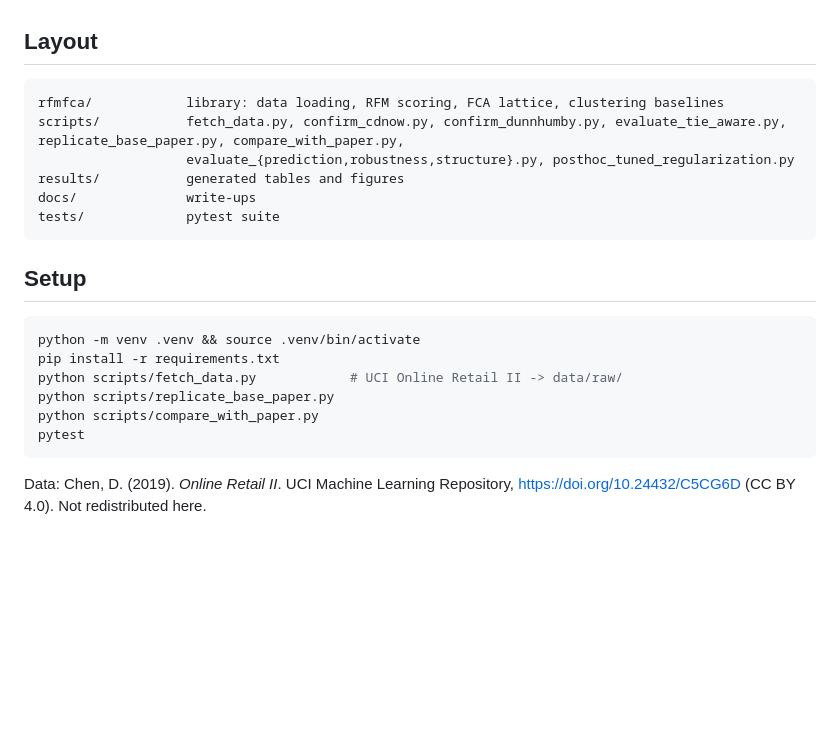
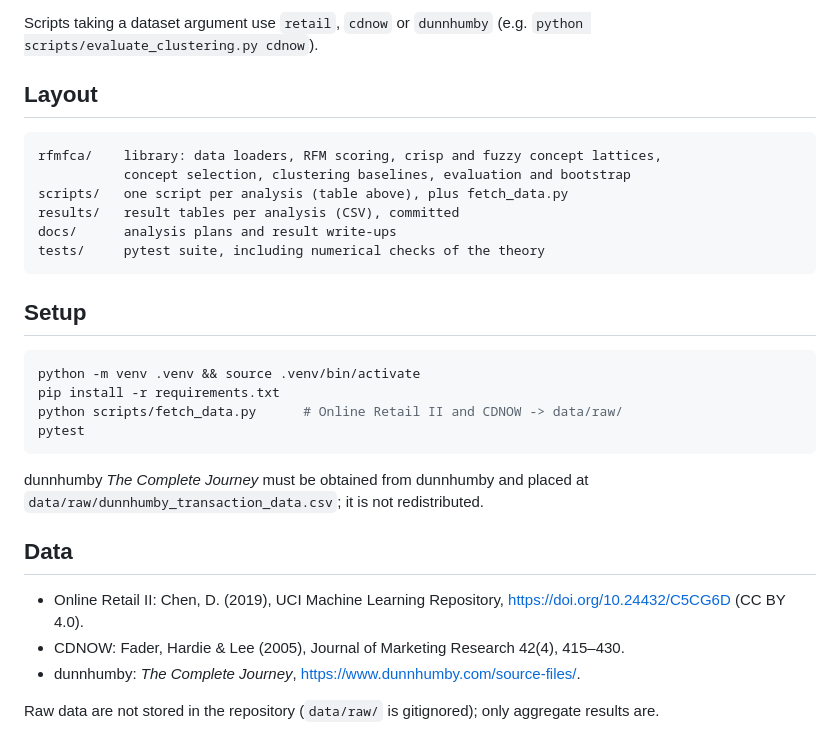
Before and after one commit to nandana-das/rfm-fuzzy, a Markdown page: README.md, the part around one of its changes. GitHub-like rendering; blank space fills up the shorter version.

````diff
--- a/README.md
+++ b/README.md
@@ -40,13 +62,15 @@ and association rules off the concept lattice. Its stated future work is a
+Scripts taking a dataset argument use `retail`, `cdnow` or `dunnhumby`
+(e.g. `python scripts/evaluate_clustering.py cdnow`).
 
 ## Layout
 
 ```
-rfmfca/            library: data loading, RFM scoring, FCA lattice, clustering baselines
-scripts/           fetch_data.py, confirm_cdnow.py, confirm_dunnhumby.py, evaluate_tie_aware.py, replicate_base_paper.py, compare_with_paper.py,
-                   evaluate_{prediction,robustness,structure}.py, posthoc_tuned_regularization.py
-results/           generated tables and figures
-docs/              write-ups
-tests/             pytest suite
+rfmfca/    library: data loaders, RFM scoring, crisp and fuzzy concept lattices,
+           concept selection, clustering baselines, evaluation and bootstrap
+scripts/   one script per analysis (table above), plus fetch_data.py
+results/   result tables per analysis (CSV), committed
+docs/      analysis plans and result write-ups
+tests/     pytest suite, including numerical checks of the theory
 ```
 
 ## Setup
@@ -54,11 +78,18 @@ tests/             pytest suite
 ```bash
 python -m venv .venv && source .venv/bin/activate
 pip install -r requirements.txt
-python scripts/fetch_data.py            # UCI Online Retail II -> data/raw/
-python scripts/replicate_base_paper.py
-python scripts/compare_with_paper.py
+python scripts/fetch_data.py      # Online Retail II and CDNOW -> data/raw/
 pytest
 ```
 
-Data: Chen, D. (2019). *Online Retail II*. UCI Machine Learning Repository,
-https://doi.org/10.24432/C5CG6D (CC BY 4.0). Not redistributed here.
+dunnhumby *The Complete Journey* must be obtained from dunnhumby and placed at
+`data/raw/dunnhumby_transaction_data.csv`; it is not redistributed.
+
+## Data
+
+- Online Retail II: Chen, D. (2019), UCI Machine Learning Repository,
+  https://doi.org/10.24432/C5CG6D (CC BY 4.0).
+- CDNOW: Fader, Hardie & Lee (2005), Journal of Marketing Research 42(4), 415–430.
+- dunnhumby: *The Complete Journey*, https://www.dunnhumby.com/source-files/.
+
+Raw data are not stored in the repository (`data/raw/` is gitignored); only aggregate results are.
````
Also changed, not shown: other parts of README.md (+55 -33 lines).
